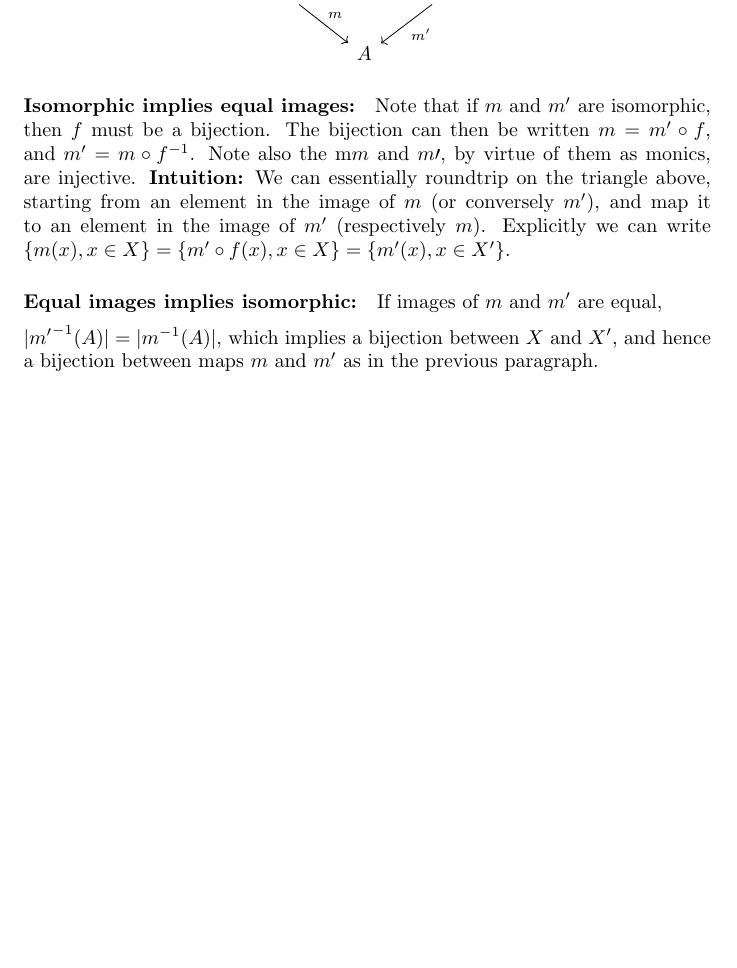
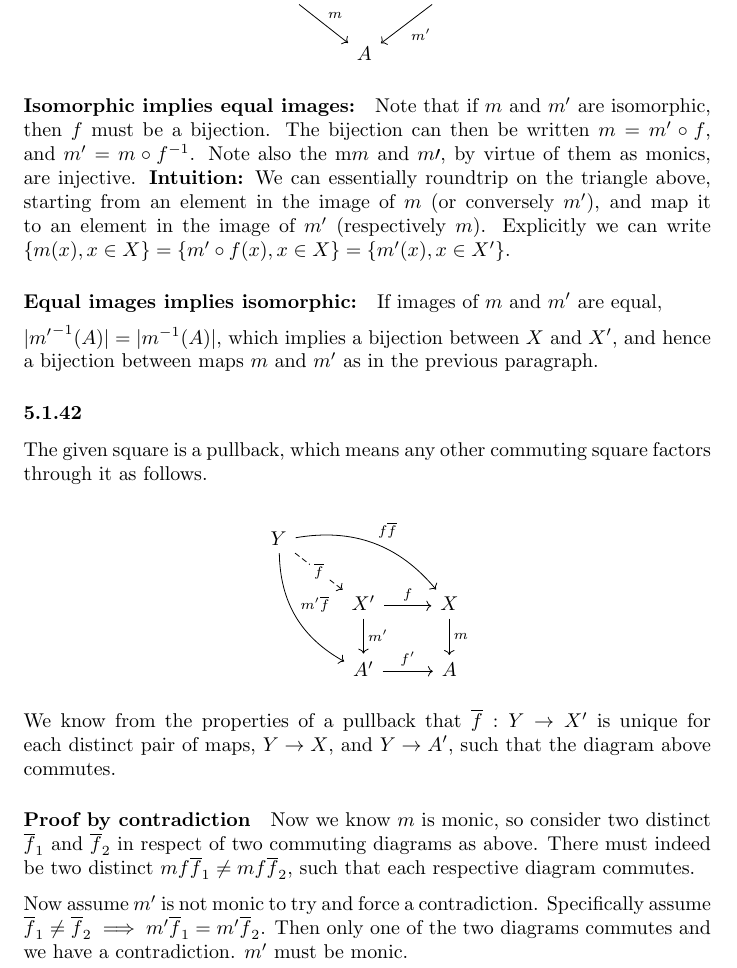
Before and after one commit to ajbarber/categorytheorystuff, a LaTeX document (leinster-ch5.tex): part of page 5 of 5, cut so that both start at the same text, the shorter picture padded with empty space. Compiled offline with pdfLaTeX.

Commit message:
add a first attempt at 5.1.42

```diff
--- a/leinster-ch5.tex
+++ b/leinster-ch5.tex
@@ -178,4 +178,29 @@ If images of $m$ and $m^\prime$ are equal,
 
 $|{m^{\prime}}^{-1}(A)| = |m^{-1}(A)|$, which implies a bijection between $X$ and $X^\prime$, and hence a bijection between maps $m$ and $m^\prime$ as in the previous paragraph.
 
+\subsubsection*{5.1.42}
+
+The given square is a pullback, which means any other commuting square factors through it as follows.
+
+\begin{equation*}
+\begin{tikzcd}
+Y
+\arrow[drr, bend left, "f \overline{f}"]
+\arrow[ddr, bend right, "m^\prime\overline{f}"]
+\arrow[dr, dashed, "\overline{f}" description] & \\
+& X^\prime \arrow[r, "f"] \arrow[d, "m^\prime"]
+& X \arrow[d,"m"] \\
+& A^\prime \arrow[r, "f^\prime"]
+& A
+\end{tikzcd}
+\end{equation*}
+
+We know from the properties of a pullback that $\overline{f}: Y \rightarrow X^\prime$ is unique for each distinct pair of maps, $Y \rightarrow X$, and $Y \rightarrow A^\prime$, such that the diagram above commutes.
+
+\paragraph{Proof by contradiction}
+
+Now we know $m$ is monic, so consider two distinct $\overline{f}_1$ and $\overline{f}_2$ in respect of two commuting diagrams as above. There must indeed be two distinct $mf\overline{f}_1 \neq mf\overline{f}_2$, such that each respective diagram commutes.
+
+Now assume $m^\prime$ is not monic to try and force a contradiction. Specifically assume $\overline{f}_1 \neq \overline{f}_2 \implies m^\prime\overline{f}_1 =m^\prime\overline{f}_2$. Then only one of the two diagrams commutes and we have a contradiction. $m^\prime$ must be monic.
+
 \end{document}
```
Also changed, not shown: leinster-ch5.pdf.
